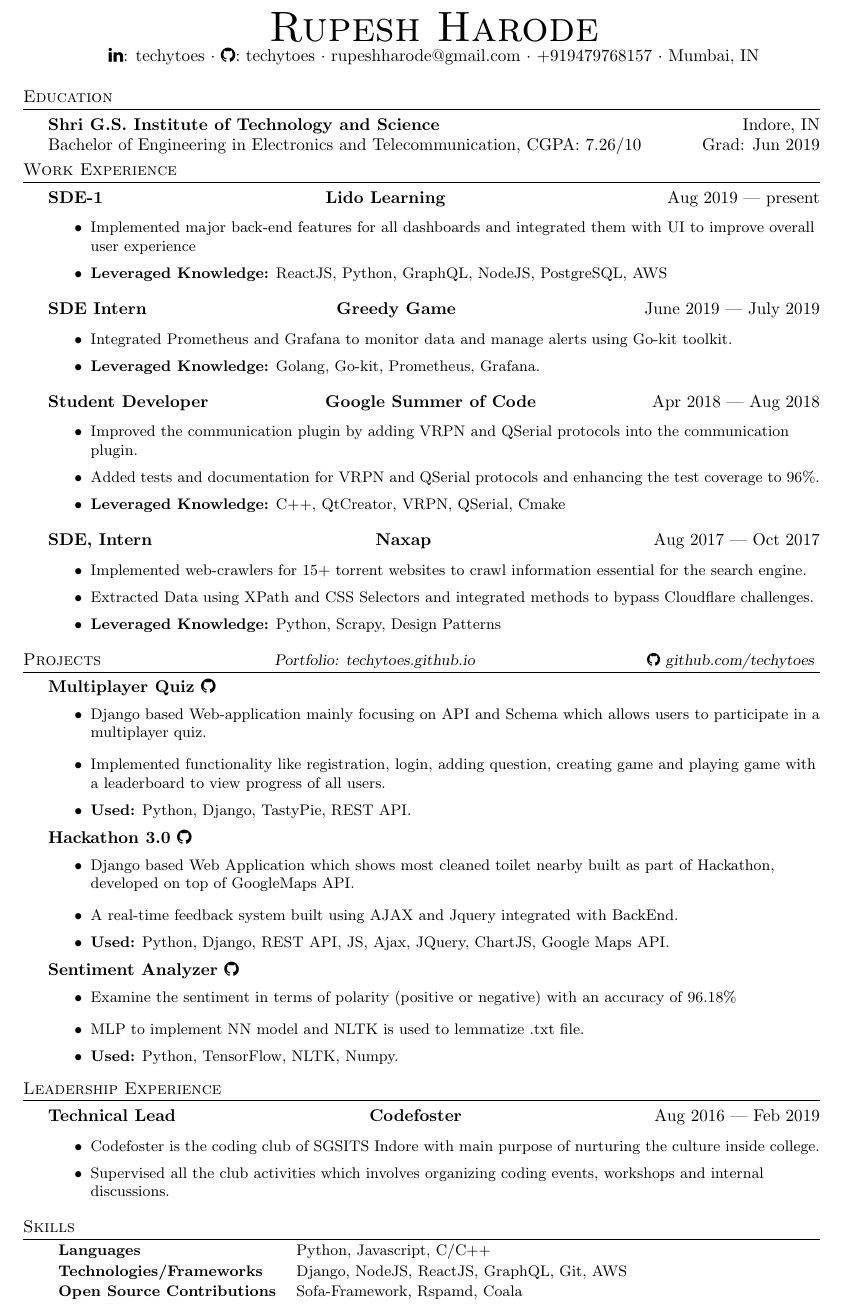
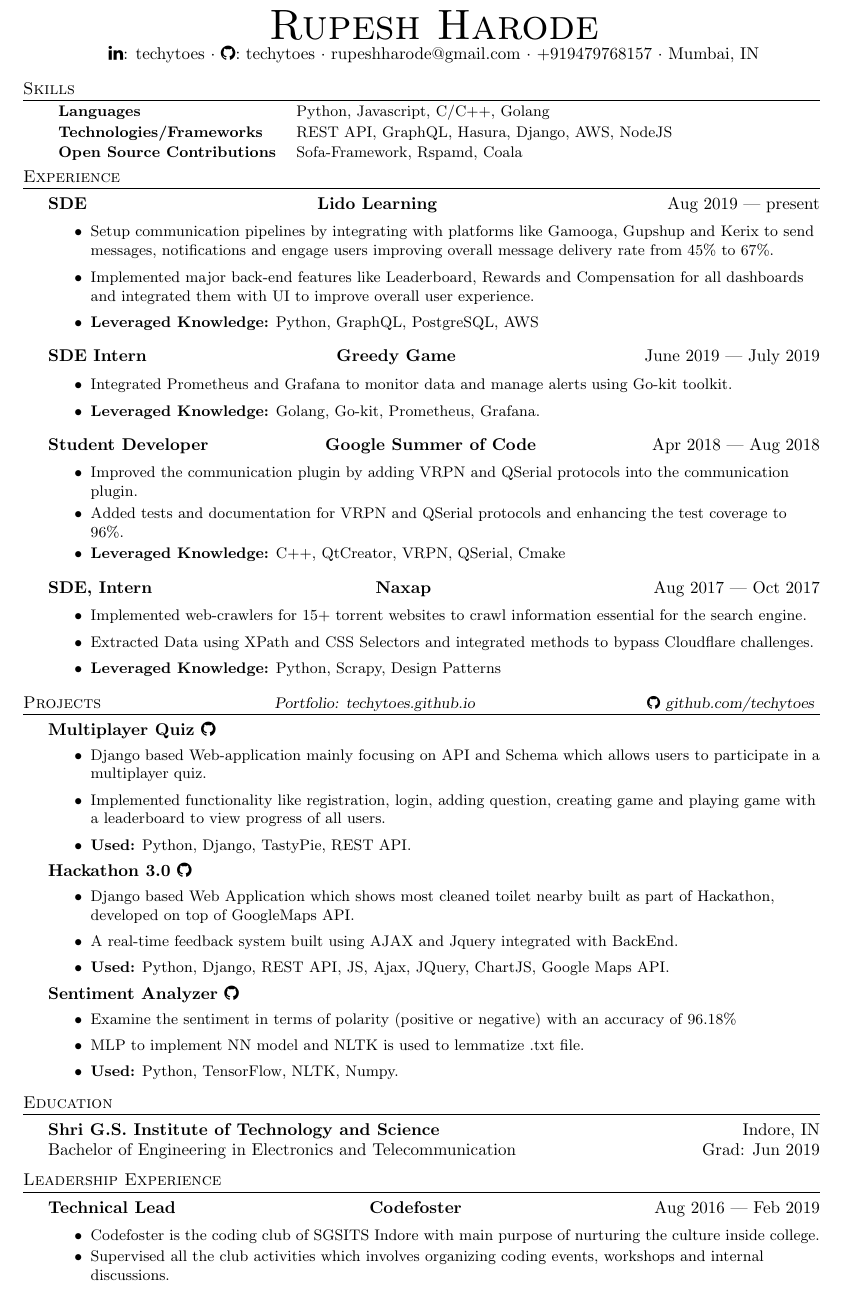
Before and after one commit to techytoes/Resume, a LaTeX CV (Resume_2020.tex): part of the page, cut so that both start at the same text. Compiled offline with pdfLaTeX.

Commit message:
updates resume April 2020

```diff
--- a/Resume_2020.tex
+++ b/Resume_2020.tex
@@ -89,20 +89,29 @@
 	$\cdot$
 	\href{mailto:rupeshharode@gmail.com}{rupeshharode@gmail.com} $\cdot$ +919479768157 $\cdot$ Mumbai, IN \\
 \end{center}
-\vspace*{1mm}
-%==== Education ====%
-\header{Education}
-\textbf{Shri G.S. Institute of Technology and Science}\hfill Indore, IN\\
-Bachelor of Engineering in Electronics and Telecommunication, CGPA: 7.26/10 \hfill Grad: Jun 2019\\
-% Courses: Data Structures, Operating Systems, Algorithms, Computer Networks\\
-\vspace*{1mm}
+
+
+%==== Skills ====%
+\header{Skills}
+\begin{tabular}{ l l }
+	\small{\textbf{Languages}}      & \small{Python, Javascript, C/C++, Golang}      \\
+	\small{\textbf{Technologies/Frameworks}}
+	&
+	 \small{REST API, GraphQL, Hasura, Django, AWS, NodeJS}
+	 \\
+	\small{\textbf{Open Source Contributions}}      & \small{Sofa-Framework, Rspamd, Coala}               \\
+\end{tabular}
+\vspace{1mm}
+
+
 %==== Experience ====%
-\header{Work Experience}
-\textbf{SDE-1  \hfill Lido Learning} \hfill Aug 2019 | present\\
+\header{Experience}
+\textbf{SDE  \hfill Lido Learning} \hfill Aug 2019 | present\\
 \vspace{-1mm}
 \begin{itemize} \itemsep 1pt
-	\small{\item Implemented major back-end features for all dashboards and integrated them with UI to improve overall user experience}
-	\small{\item \textbf{Leveraged Knowledge:} ReactJS, Python, GraphQL, NodeJS, PostgreSQL, AWS}
+	\small{\item Setup communication pipelines by integrating with platforms like Gamooga, Gupshup and Kerix to send messages, notifications and engage users improving overall message delivery rate from 45\% to 67\%.}
+	\small{\item Implemented major back-end features like Leaderboard, Rewards and Compensation for all dashboards and integrated them with UI to improve overall user experience.}
+	\small{\item \textbf{Leveraged Knowledge:} Python, GraphQL, PostgreSQL, AWS}
 \end{itemize}
 
 \textbf{SDE Intern  \hfill Greedy Game} \hfill June 2019 | July 2019\\
@@ -117,7 +126,9 @@
 \vspace{-1mm}
 \begin{itemize} \itemsep 1pt
 	\small{\item Improved the communication plugin by adding VRPN and QSerial protocols into the communication plugin.}
+	\vspace{-1mm}
 	\small{\item  Added tests and documentation for VRPN and QSerial protocols and enhancing the test coverage to 96\%.}
+	\vspace{-1mm}
 	\small{\item \textbf{Leveraged Knowledge:} C++, QtCreator, VRPN, QSerial, Cmake}
 \end{itemize}
 
@@ -136,6 +148,7 @@
 \vspace{-1mm}
 \begin{itemize}
 	\small{\item Django based Web-application mainly focusing on API and Schema which allows users to participate in a multiplayer quiz.}
+	\vspace{-1mm}
 	\small{\item Implemented functionality like registration, login, adding question, creating game and playing game with a leaderboard to view progress of all users.}
 	\vspace{-1mm}
 	\small{\item \textbf{Used:} Python, Django, TastyPie, REST API.}
@@ -146,6 +159,7 @@
 \vspace{-1mm}
 \begin{itemize}
 	\small{\item Django based Web Application which shows most cleaned toilet nearby built as part of Hackathon, developed on top of GoogleMaps API.}
+	\vspace{-1mm}
 	\small{\item A real-time feedback system built using AJAX and Jquery integrated with BackEnd.}
 	\vspace{-1mm}
 	\small{\item \textbf{Used:} Python, Django, REST API, JS, Ajax, JQuery, ChartJS, Google Maps API.}
@@ -156,38 +170,30 @@
 \vspace{-1mm}
 \begin{itemize}
 	\small{\item Examine the sentiment in terms of polarity (positive or negative) with an accuracy of 96.18\%}
+	\vspace{-1mm}
 	\small{\item MLP to implement NN model and NLTK is used to lemmatize .txt file.}
 	\vspace{-1mm}
 	\small{\item \textbf{Used:}  Python, TensorFlow, NLTK, Numpy.}
 	\vspace{-1mm}
 \end{itemize}
-
 \vspace*{1mm}
 
+
+%==== Education ====%
+\header{Education}
+\textbf{Shri G.S. Institute of Technology and Science}\hfill Indore, IN\\
+Bachelor of Engineering in Electronics and Telecommunication \hfill Grad: Jun 2019\\
+\vspace*{1mm}
+\vspace*{1mm}
+
+
+%==== Leadership Experience ====%
 \header{Leadership Experience}
 \textbf{Technical Lead  \hfill Codefoster} \hfill Aug 2016 | Feb 2019\\
 \vspace{-1mm}
 \begin{itemize} \itemsep 1pt
 	\small{\item Codefoster is the coding club of SGSITS Indore with main purpose of nurturing the culture inside college.}
+	\vspace{-5mm}
 	\small{\item Supervised all the club activities which involves organizing coding events, workshops and internal discussions.}
 \end{itemize}
-
-%==== Skills ====%
-\header{Skills}
-\begin{tabular}{ l l }
-	\small{\textbf{Languages}}      & \small{Python, Javascript, C/C++}      \\
-	\small{\textbf{Technologies/Frameworks}}
-	&
-	 \small{Django, NodeJS, ReactJS, GraphQL, Git, AWS}
-	 \\
-	\small{\textbf{Open Source Contributions}}      & \small{Sofa-Framework, Rspamd, Coala}               \\
-% 	\small{\textbf{Competitive Programming}}                     &
-% 	\href{https://www.hackerrank.com/k_akshay9721}{\underline{HackerRank}},
-%     \href{https://codeforces.com/profile/k_akshay}{\underline{Codeforces}},
-%     \href{https://www.codechef.com/users/kakshay21}{\underline{CodeChef}}
-%     \\
-% 	\small{\textbf{MOOCs}}                     &
-% 	 \small{\href{https://www.coursera.org/account/accomplishments/verify/RL9PQEPWV5ZX}{\underline{Algorithms,}}
-% 	 \href{https://www.coursera.org/account/accomplishments/verify/US5UEA64ENC5}{\underline{Parallel Programming,}} \href{https://www.coursera.org/account/accomplishments/verify/KTWGVEMQM4YQ}{\underline{Machine Learning Foundation,}} \href{https://www.coursera.org/account/accomplishments/verify/RGEFPE9K4T7D}{\underline{Neural Networks,}}}
-\end{tabular}
 \end{document}
```
Also changed, not shown: Resume_2020.pdf, Resume_2020.tex (1 more changed lines).
